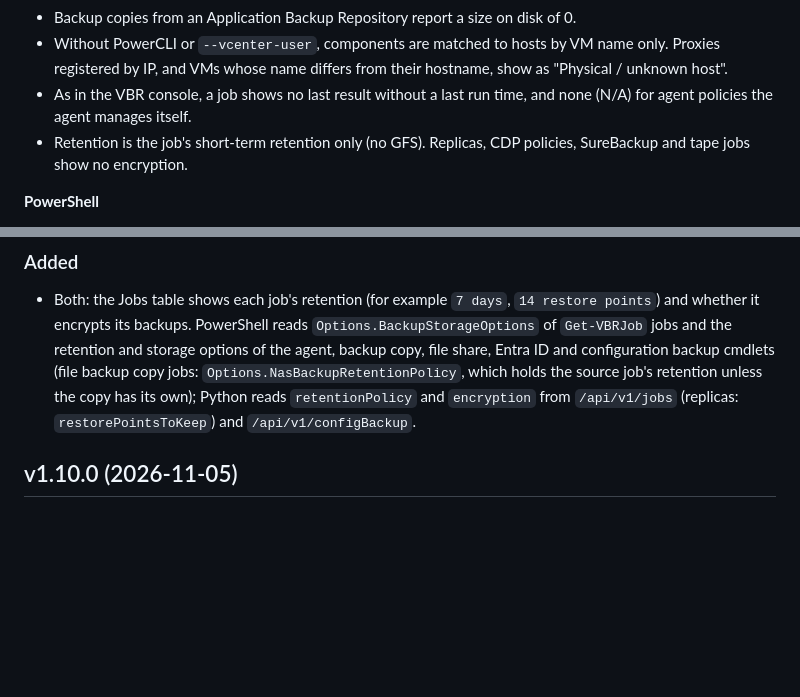
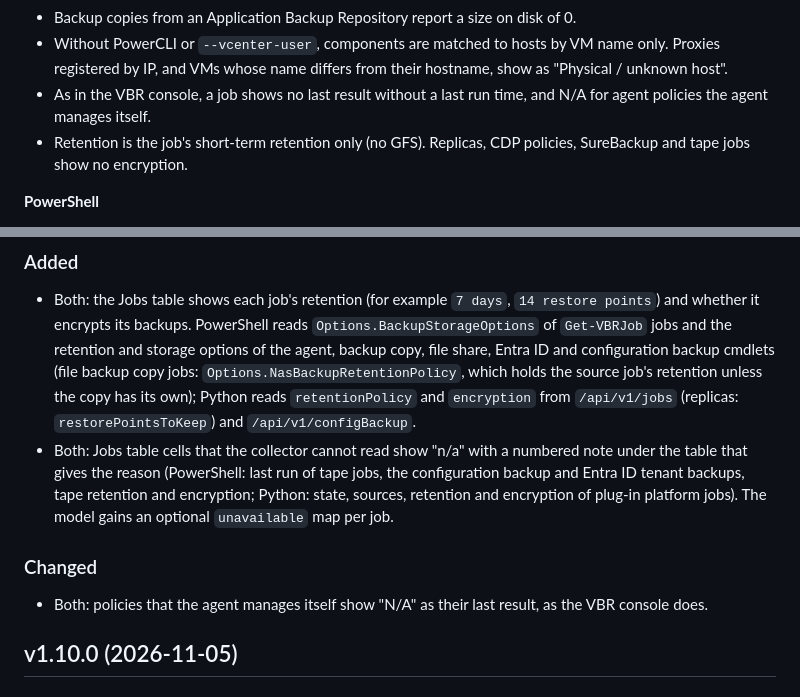
Before and after one commit to RonTsai/veeam-util, a Markdown page: vbr-topology/CHANGELOG.md, 2 parts joined by grey strips. Rendered like a GitHub page; blank space fills up the shorter version.

```diff
--- a/vbr-topology/CHANGELOG.md
+++ b/vbr-topology/CHANGELOG.md
@@ -28,8 +28,8 @@ Current as of v1.10.0 (checked on VBR v13.1, REST API 1.3-rev2).
 - Backup copies from an Application Backup Repository report a size on disk of 0.
 - Without PowerCLI or `--vcenter-user`, components are matched to hosts by VM name only. Proxies
   registered by IP, and VMs whose name differs from their hostname, show as "Physical / unknown host".
-- As in the VBR console, a job shows no last result without a last run time, and none (N/A) for agent
-  policies the agent manages itself.
+- As in the VBR console, a job shows no last result without a last run time, and N/A for agent policies
+  the agent manages itself.
 - Retention is the job's short-term retention only (no GFS). Replicas, CDP policies, SureBackup and tape
   jobs show no encryption.
 
@@ -103,6 +103,13 @@ Current as of v1.10.0 (checked on VBR v13.1, REST API 1.3-rev2).
   cmdlets (file backup copy jobs: `Options.NasBackupRetentionPolicy`, which holds the source job's
   retention unless the copy has its own); Python reads `retentionPolicy` and `encryption` from `/api/v1/jobs` (replicas:
   `restorePointsToKeep`) and `/api/v1/configBackup`.
+- Both: Jobs table cells that the collector cannot read show "n/a" with a numbered note under the table that
+  gives the reason (PowerShell: last run of tape jobs, the configuration backup and Entra ID tenant backups,
+  tape retention and encryption; Python: state, sources, retention and encryption of plug-in platform jobs).
+  The model gains an optional `unavailable` map per job.
+
+### Changed
+- Both: policies that the agent manages itself show "N/A" as their last result, as the VBR console does.
 
 ## v1.10.0 (2026-11-05)
 
```
Also changed, not shown: CLAUDE.md (+5 -3 lines), vbr-topology/README.md (+4 -1 lines), vbr-topology/docs/images/report-en.png, vbr-topology/docs/images/report-jobs-en.png, 4 other files.
